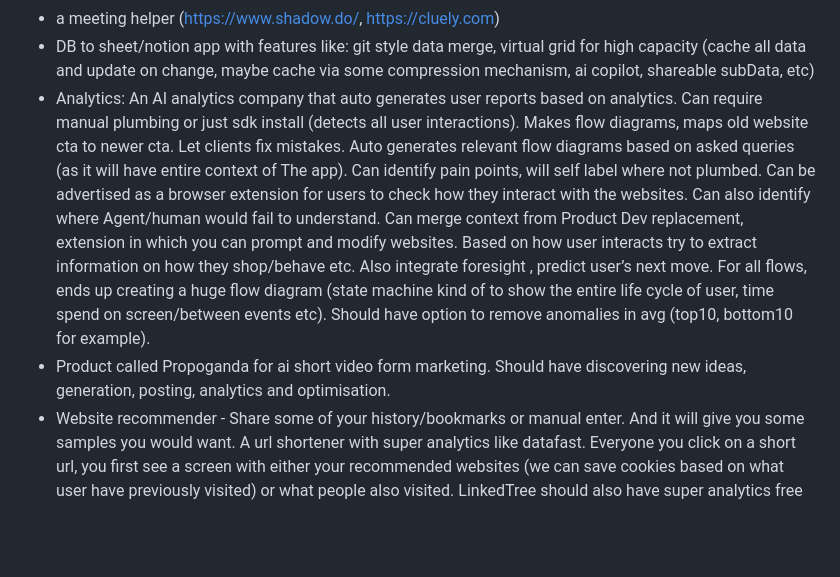
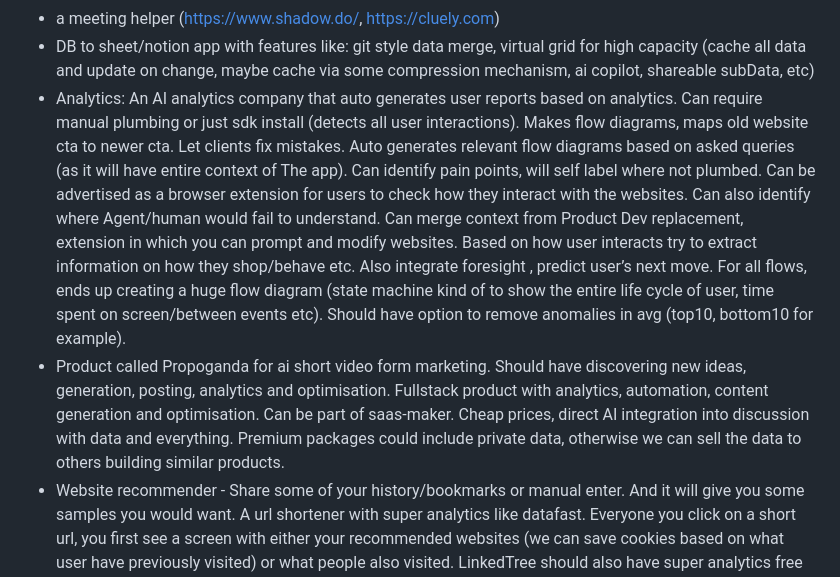
Before and after one commit to sass-maker/saas-ideas, a Markdown page: README.md, the part around the change. Rendered like a GitHub page; blank space fills up the shorter version.

```diff
--- a/README.md
+++ b/README.md
@@ -50,8 +50,8 @@
 * cctv app that is able to customize for various special queries like for how long was the doctor sitting, how long the patient sat etc. The bin is in the position or not.
 * a meeting helper (https://www.shadow.do/, https://cluely.com)
 * DB to sheet/notion app with features like: git style data merge, virtual grid for high capacity (cache all data and update on change, maybe cache via some compression mechanism, ai copilot, shareable subData, etc)
-* Analytics: An AI analytics company that auto generates user reports based on analytics. Can require manual plumbing or just sdk install (detects all user interactions). Makes flow diagrams, maps old website cta to newer cta. Let clients fix mistakes. Auto generates relevant flow diagrams based on asked queries (as it will have entire context of The app). Can identify pain points, will self label where not plumbed. Can be advertised as a browser extension for users to check how they interact with the websites. Can also identify where Agent/human would fail to understand. Can merge context from Product Dev replacement, extension in which you can prompt and modify websites. Based on how user interacts try to extract information on how they shop/behave etc. Also integrate foresight , predict user’s next move. For all flows, ends up creating a huge flow diagram (state machine kind of to show the entire life cycle of user, time spend on screen/between events etc). Should have option to remove anomalies in avg (top10, bottom10 for example).
-* Product called Propoganda for ai short video form marketing. Should have discovering new ideas, generation, posting, analytics and optimisation.
+* Analytics: An AI analytics company that auto generates user reports based on analytics. Can require manual plumbing or just sdk install (detects all user interactions). Makes flow diagrams, maps old website cta to newer cta. Let clients fix mistakes. Auto generates relevant flow diagrams based on asked queries (as it will have entire context of The app). Can identify pain points, will self label where not plumbed. Can be advertised as a browser extension for users to check how they interact with the websites. Can also identify where Agent/human would fail to understand. Can merge context from Product Dev replacement, extension in which you can prompt and modify websites. Based on how user interacts try to extract information on how they shop/behave etc. Also integrate foresight , predict user’s next move. For all flows, ends up creating a huge flow diagram (state machine kind of to show the entire life cycle of user, time spent on screen/between events etc). Should have option to remove anomalies in avg (top10, bottom10 for example).
+* Product called Propoganda for ai short video form marketing. Should have discovering new ideas, generation, posting, analytics and optimisation. Fullstack product with analytics, automation, content generation and optimisation. Can be part of saas-maker. Cheap prices, direct AI integration into discussion with data and everything. Premium packages could include private data, otherwise we can sell the data to others building similar products.
 * Website recommender - Share some of your history/bookmarks or manual enter. And it will give you some samples you would want. A url shortener with super analytics like datafast. Everyone you click on a short url, you first see a screen with either your recommended websites (we can save cookies based on what user have previously visited) or what people also visited. LinkedTree should also have super analytics free in build, with similar loader.
 
 ## Games
```
